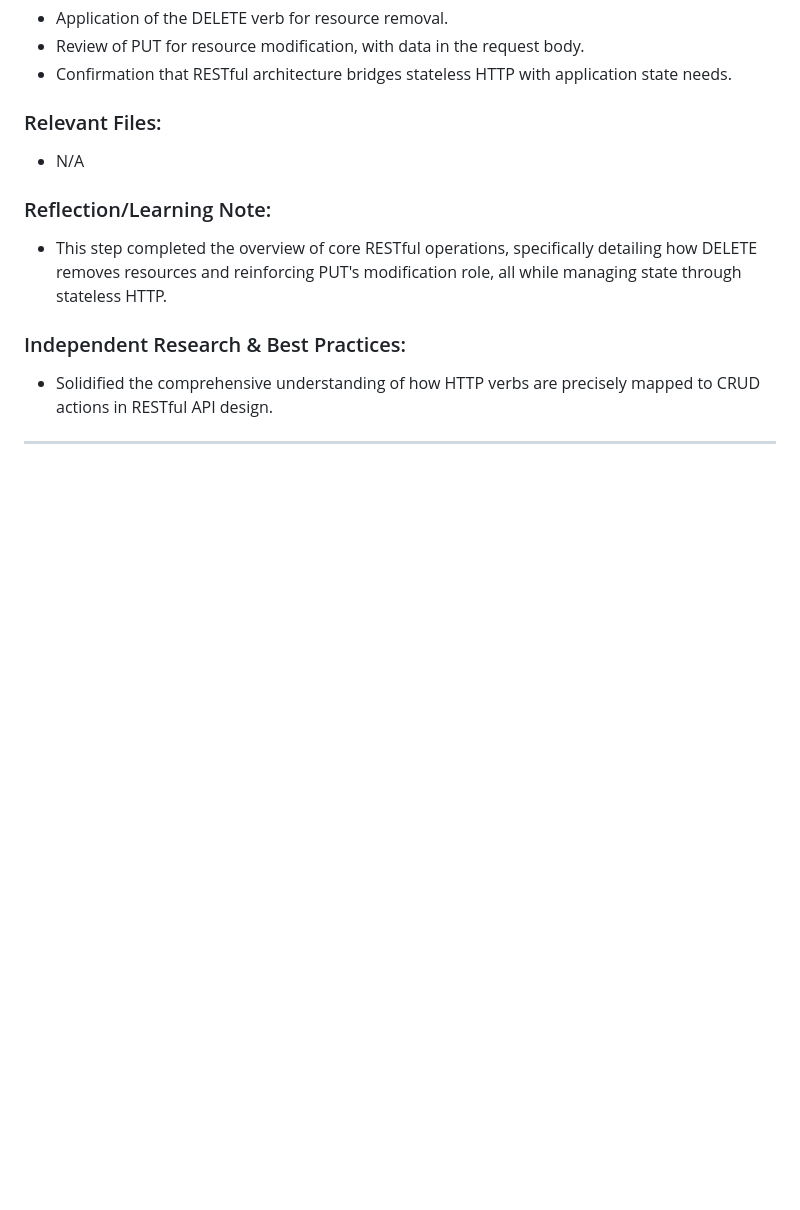
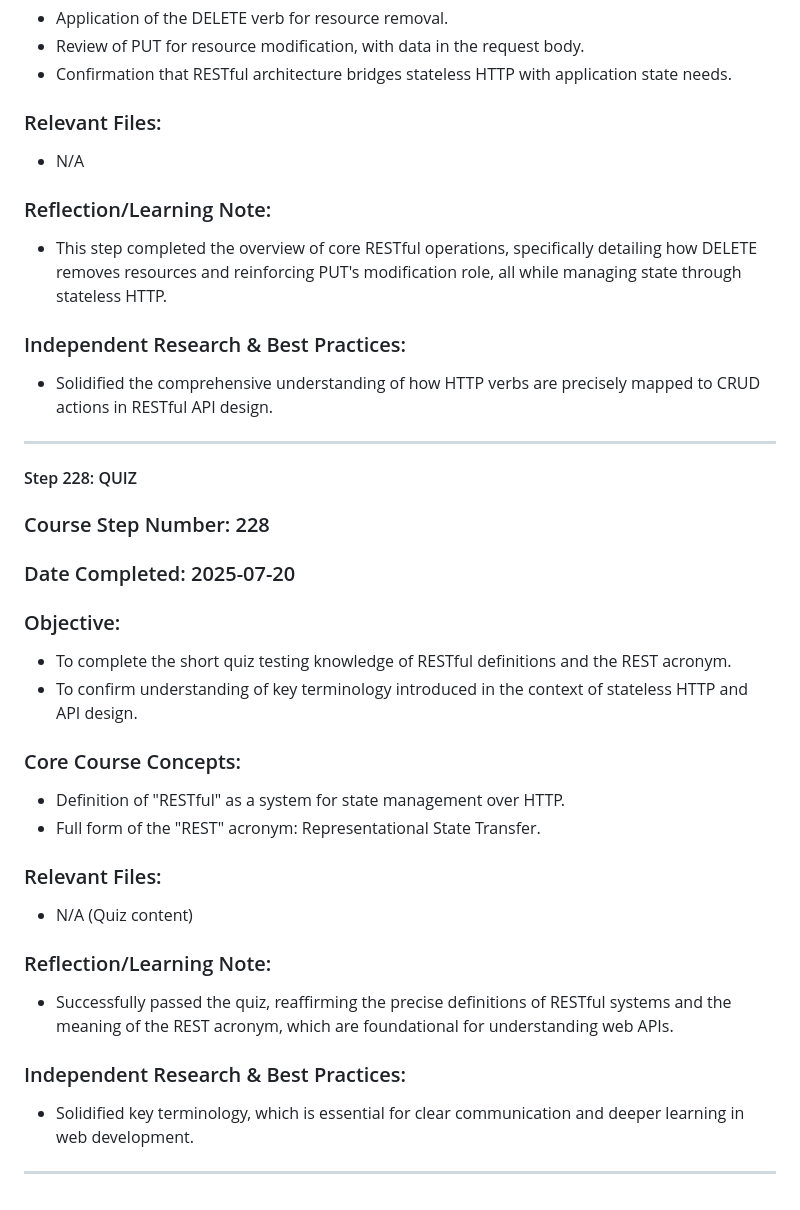
Before and after one commit to DVillers77/HTML-AND-CSS-PROJECTS, a Markdown page: ASSIGNMENT_INDEX.md, the part around the change. Rendered like a GitHub page; blank space fills up the shorter version.

```diff
--- a/ASSIGNMENT_INDEX.md
+++ b/ASSIGNMENT_INDEX.md
@@ -1799,3 +1799,27 @@ This file serves as a detailed index of **coding assignments** from the HTML & C
 * Solidified the comprehensive understanding of how HTTP verbs are precisely mapped to CRUD actions in RESTful API design.
 
 ---
+
+#### Step 228: QUIZ
+
+### Course Step Number: 228
+### Date Completed: 2025-07-20
+
+### Objective:
+* To complete the short quiz testing knowledge of RESTful definitions and the REST acronym.
+* To confirm understanding of key terminology introduced in the context of stateless HTTP and API design.
+
+### Core Course Concepts:
+* Definition of "RESTful" as a system for state management over HTTP.
+* Full form of the "REST" acronym: Representational State Transfer.
+
+### Relevant Files:
+* N/A (Quiz content)
+
+### Reflection/Learning Note:
+* Successfully passed the quiz, reaffirming the precise definitions of RESTful systems and the meaning of the REST acronym, which are foundational for understanding web APIs.
+
+### Independent Research & Best Practices:
+* Solidified key terminology, which is essential for clear communication and deeper learning in web development.
+
+---
```
Also changed, not shown: SUPPLEMENTARY_LEARNING_HTML_CSS.md (+18 -0 lines).
